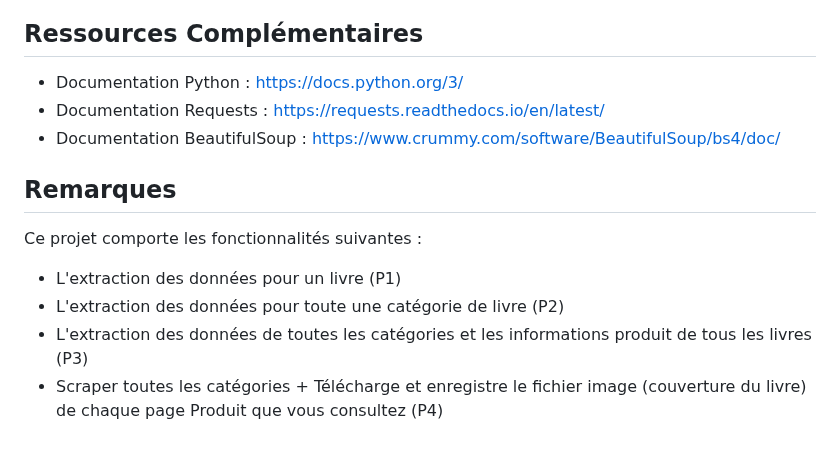
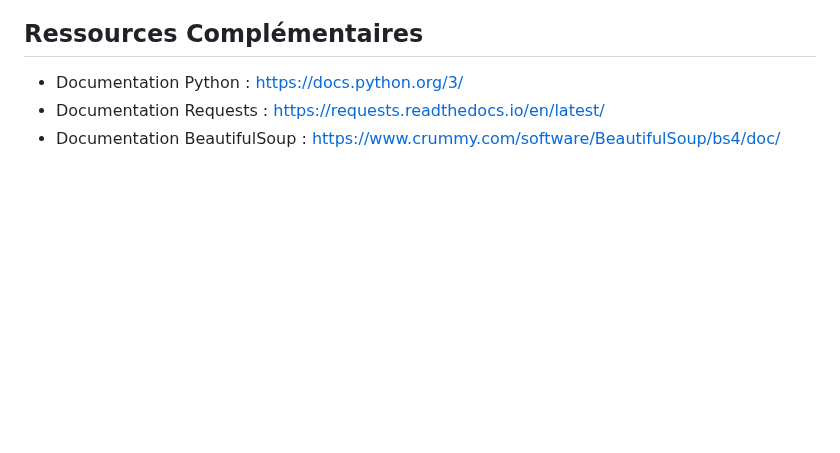
Before and after one commit to NZT48DEV/Projet_2_OC_v2, a Markdown page: README.md, the part around the change. Drawn GitHub-style; blank space fills up the shorter version.

Commit message:
Modification README.md

```diff
--- a/README.md
+++ b/README.md
@@ -120,13 +120,3 @@ Projet_2_Scraping/
 - Documentation Python : https://docs.python.org/3/
 - Documentation Requests : https://requests.readthedocs.io/en/latest/
 - Documentation BeautifulSoup : https://www.crummy.com/software/BeautifulSoup/bs4/doc/
-
-
-## Remarques
-
-Ce projet comporte les fonctionnalités suivantes :
-
-- L'extraction des données pour un livre (P1)
-- L'extraction des données pour toute une catégorie de livre (P2)
-- L'extraction des données de toutes les catégories et les informations produit de tous les livres (P3)
-- Scraper toutes les catégories + Télécharge et enregistre le fichier image (couverture du livre) de chaque page Produit que vous consultez (P4)
```
